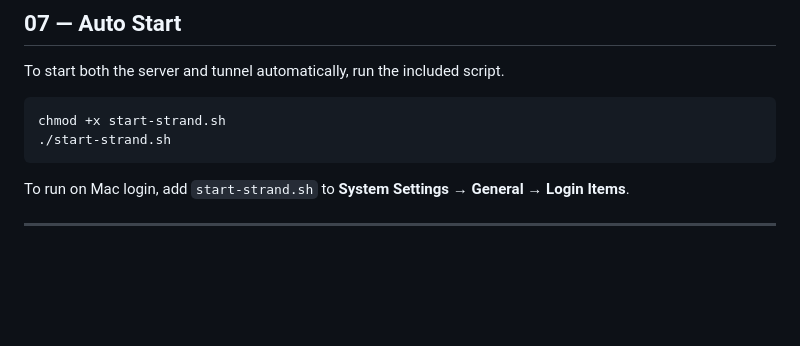
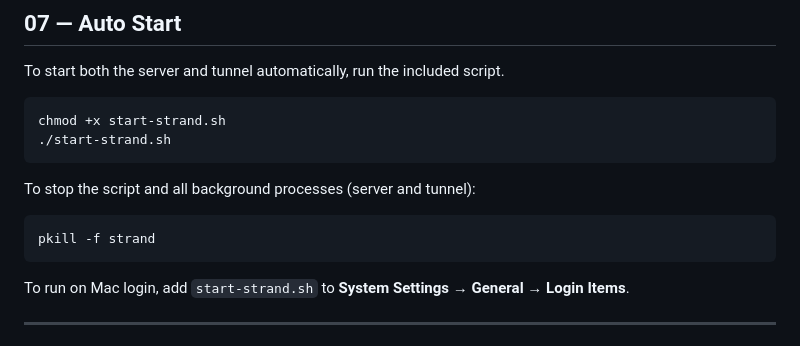
Before and after one commit to DhruvilShiroiya/STRAND, a Markdown page: SETUP.md, the part around the change. Rendered like a GitHub page; blank space fills up the shorter version.

Commit message:
Add stop command to SETUP.md

````diff
--- a/SETUP.md
+++ b/SETUP.md
@@ -141,6 +141,11 @@ chmod +x start-strand.sh
 ./start-strand.sh
 ```
 
+To stop the script and all background processes (server and tunnel):
+```bash
+pkill -f strand
+```
+
 To run on Mac login, add `start-strand.sh` to **System Settings → General → Login Items**.
 
 ---
````
